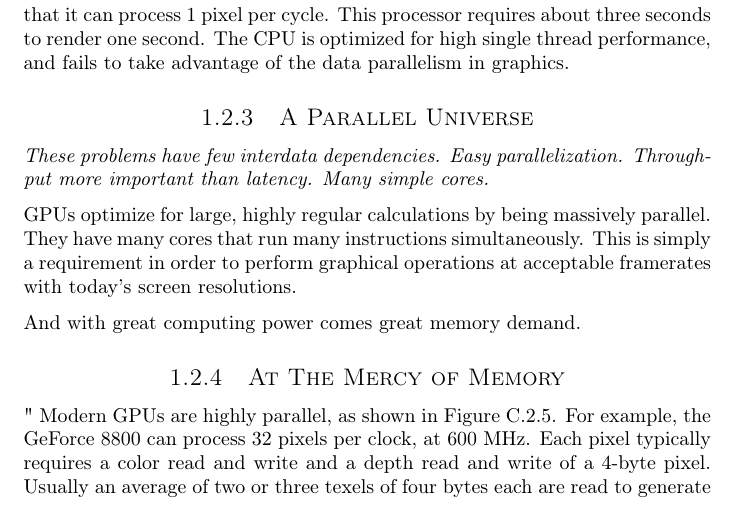
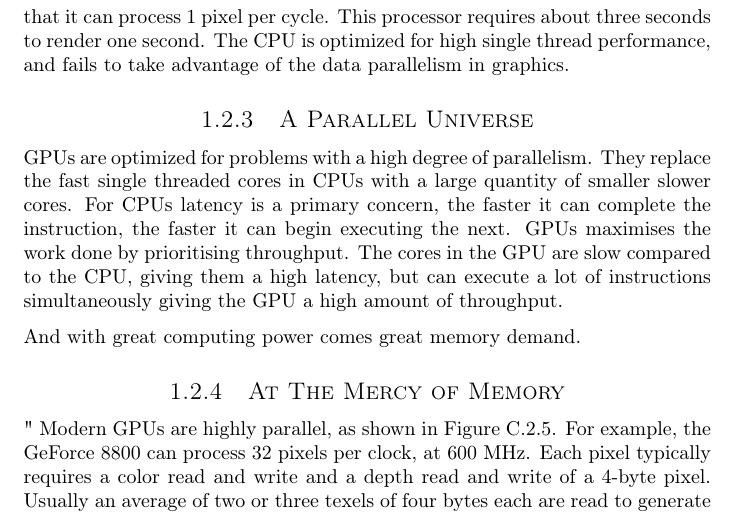
Before and after one commit to dmpro2014/report, a LaTeX thesis (report/main/report.tex, which reads report/introduction/introduction.tex): part of page 11 of 31, cut so that both start at the same text. Compiled offline with pdfLaTeX.

Commit message:
a parallel universe

```diff
--- a/report/introduction/introduction.tex
+++ b/report/introduction/introduction.tex
@@ -99,13 +100,11 @@ The CPU is optimized for high single thread performance, and fails to take advan
 
 \subsection{A Parallel Universe}
 
-\textit{These problems have few interdata dependencies.
-Easy parallelization. Throughput more important than latency. Many simple cores.}
-
-GPUs optimize for large, highly regular calculations by being massively parallel.
-They have many cores that run many instructions simultaneously.
-This is simply a requirement in order to perform graphical operations at acceptable framerates with today's screen resolutions.
-
+GPUs are optimized for problems with a high degree of parallelism.
+They replace the fast single threaded cores in CPUs with a large quantity of smaller slower cores.
+For CPUs latency is a primary concern, the faster it can complete the instruction, the faster it can begin executing the next.
+GPUs maximises the work done by prioritising throughput.
+The cores in the GPU are slow compared to the CPU, giving them a high latency, but can execute a lot of instructions simultaneously giving the GPU a high amount of throughput.
 
 And with great computing power comes great memory demand.
 
```
Also changed, not shown: report/introduction/introduction.tex (1 more changed lines).
